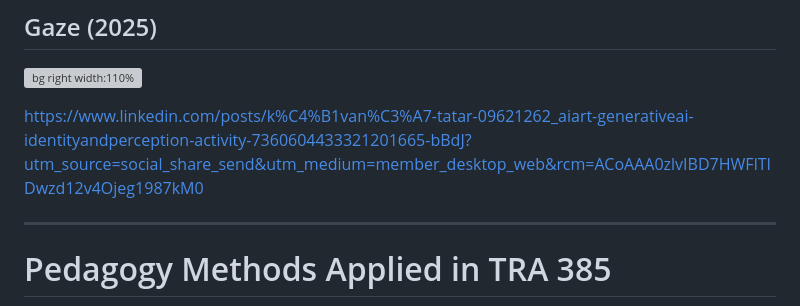
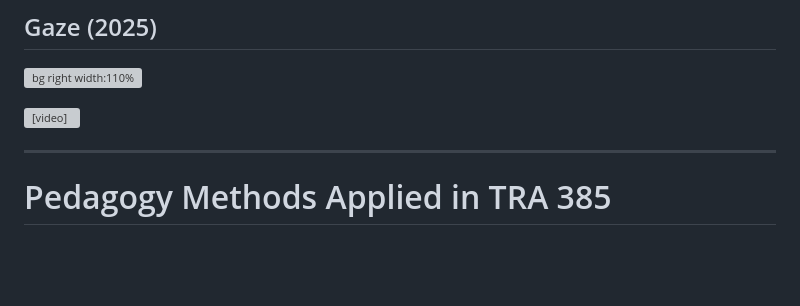
Before and after one commit to ktatar/2025-10_tracks_teachers_day, a Markdown page: index.md, the part around one of its changes. GitHub-like rendering; blank space fills up the shorter version; grey boxes are pictures that could not be loaded.

Commit message:
index updated

```diff
--- a/index.md
+++ b/index.md
@@ -56,7 +56,7 @@ paginate: true
 
 ![bg right width:110%](gaze-title.JPG)
 
-https://www.linkedin.com/posts/k%C4%B1van%C3%A7-tatar-09621262_aiart-generativeai-identityandperception-activity-7360604433321201665-bBdJ?utm_source=social_share_send&utm_medium=member_desktop_web&rcm=ACoAAA0zlvIBD7HWFlTIDwzd12v4Ojeg1987kM0
+<video controls src="gaze-mov.MP4" width="400"></video>
 
 ---
 
```
Also changed, not shown: other parts of index.md (+2 -2 lines).
